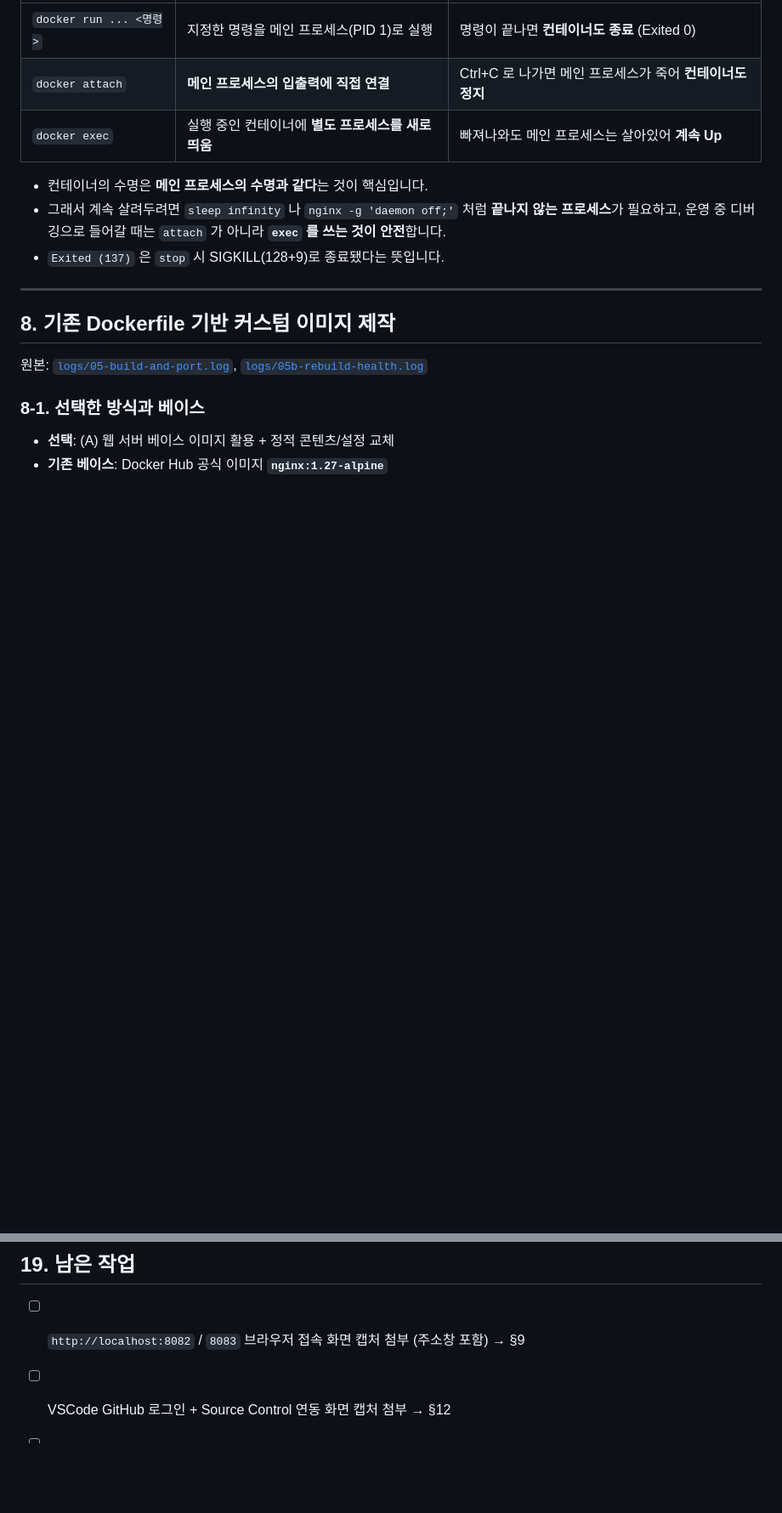
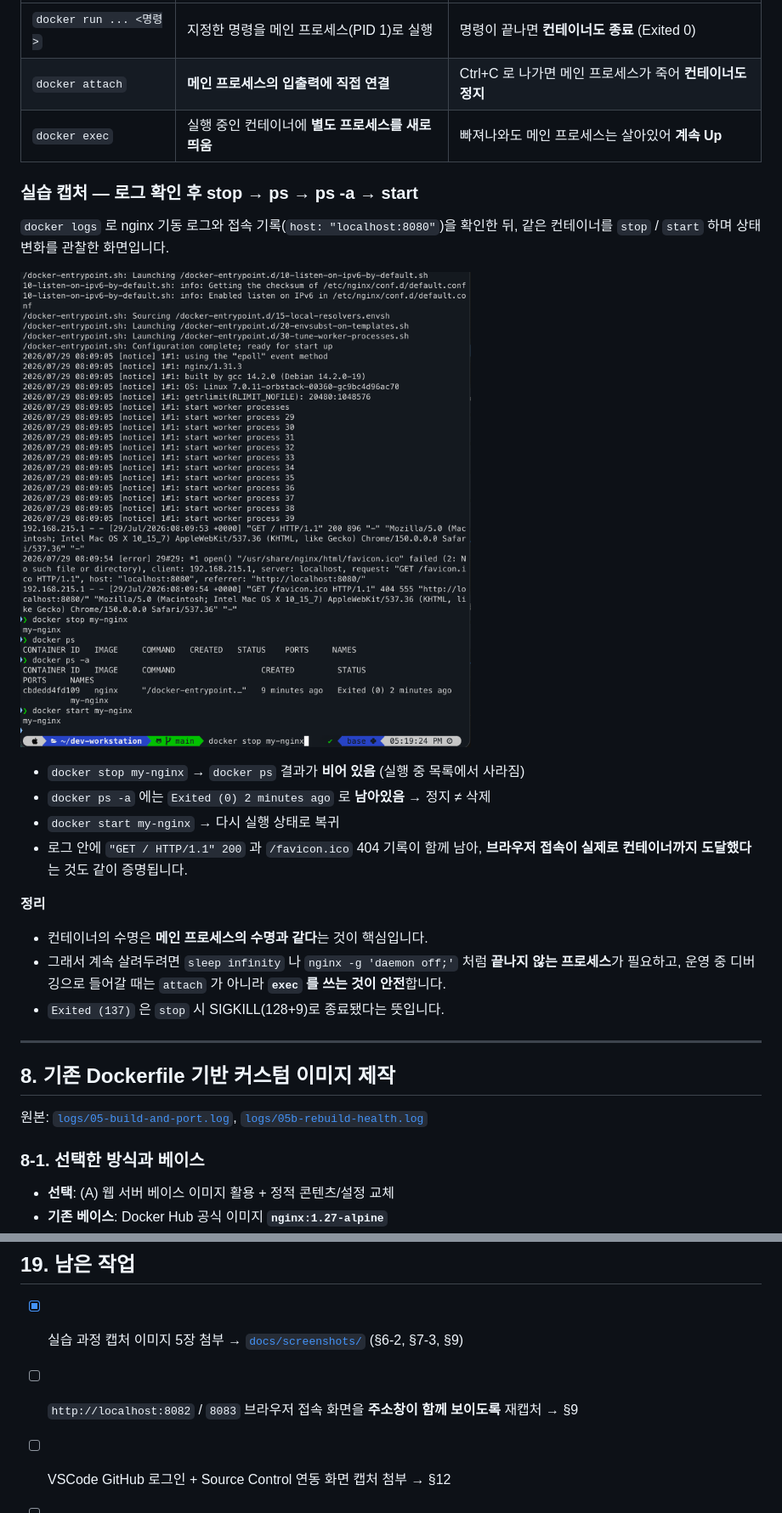
Before and after one commit to Dong-tak/dev-workstation, a Markdown page: README.md, 2 parts joined by grey strips. Shown at 85% size. Drawn GitHub-style; pictures changed too: docs/screenshots/04-docker-logs-lifecycle.png (added); blank space fills up the shorter version.

```diff
--- a/README.md
+++ b/README.md
@@ -418,6 +438,21 @@ $ docker ps --filter name=ubuntu-keep
 | `docker run ... <명령>` | 지정한 명령을 메인 프로세스(PID 1)로 실행 | 명령이 끝나면 **컨테이너도 종료** (Exited 0) |
 | `docker attach` | **메인 프로세스의 입출력에 직접 연결** | Ctrl+C 로 나가면 메인 프로세스가 죽어 **컨테이너도 정지** |
 | `docker exec` | 실행 중인 컨테이너에 **별도 프로세스를 새로 띄움** | 빠져나와도 메인 프로세스는 살아있어 **계속 Up** |
+
+### 실습 캡처 — 로그 확인 후 stop → ps → ps -a → start
+
+`docker logs` 로 nginx 기동 로그와 접속 기록(`host: "localhost:8080"`)을 확인한 뒤,
+같은 컨테이너를 `stop` / `start` 하며 상태 변화를 관찰한 화면입니다.
+
+![docker logs 및 stop/start 생명주기](docs/screenshots/04-docker-logs-lifecycle.png)
+
+- `docker stop my-nginx` → `docker ps` 결과가 **비어 있음** (실행 중 목록에서 사라짐)
+- `docker ps -a` 에는 `Exited (0) 2 minutes ago` 로 **남아있음** → 정지 ≠ 삭제
+- `docker start my-nginx` → 다시 실행 상태로 복귀
+- 로그 안에 `"GET / HTTP/1.1" 200` 과 `/favicon.ico` 404 기록이 함께 남아,
+  **브라우저 접속이 실제로 컨테이너까지 도달했다**는 것도 같이 증명됩니다.
+
+**정리**
 
 - 컨테이너의 수명은 **메인 프로세스의 수명과 같다**는 것이 핵심입니다.
 - 그래서 계속 살려두려면 `sleep infinity` 나 `nginx -g 'daemon off;'` 처럼 **끝나지 않는 프로세스**가 필요하고,
@@ -1087,6 +1164,7 @@ $ git config --global user.email | sed -E 's/^(..).*@/\1****@/'
 
 ## 19. 남은 작업
 
-- [ ] `http://localhost:8082` / `8083` 브라우저 접속 화면 캡처 첨부 (주소창 포함) → §9
+- [x] 실습 과정 캡처 이미지 5장 첨부 → [`docs/screenshots/`](docs/screenshots/) (§6-2, §7-3, §9)
+- [ ] `http://localhost:8082` / `8083` 브라우저 접속 화면을 **주소창이 함께 보이도록** 재캡처 → §9
 - [ ] VSCode GitHub 로그인 + Source Control 연동 화면 캡처 첨부 → §12
 - [ ] (선택) GitHub SSH 키 등록 후 `ssh -T git@github.com` 결과 기록
```
Also changed, not shown: other parts of README.md (+66 -4 lines), docs/screenshots/01-orbstack-port-forward.png (added), docs/screenshots/02-docker-run-port-mapping.png (added), docs/screenshots/03-nginx-default-page.png (added), docs/screenshots/05-cleanup-and-images.png (added).
